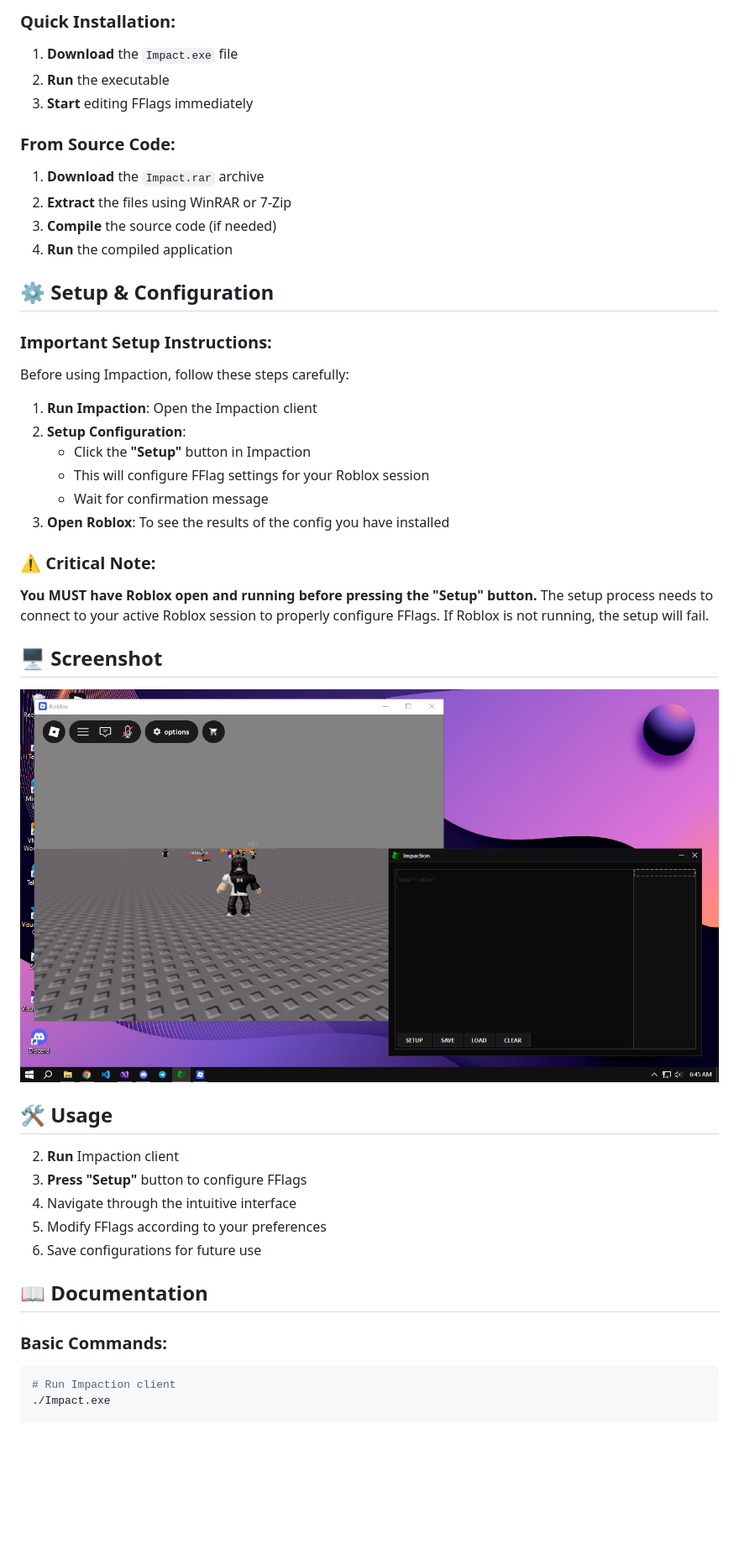
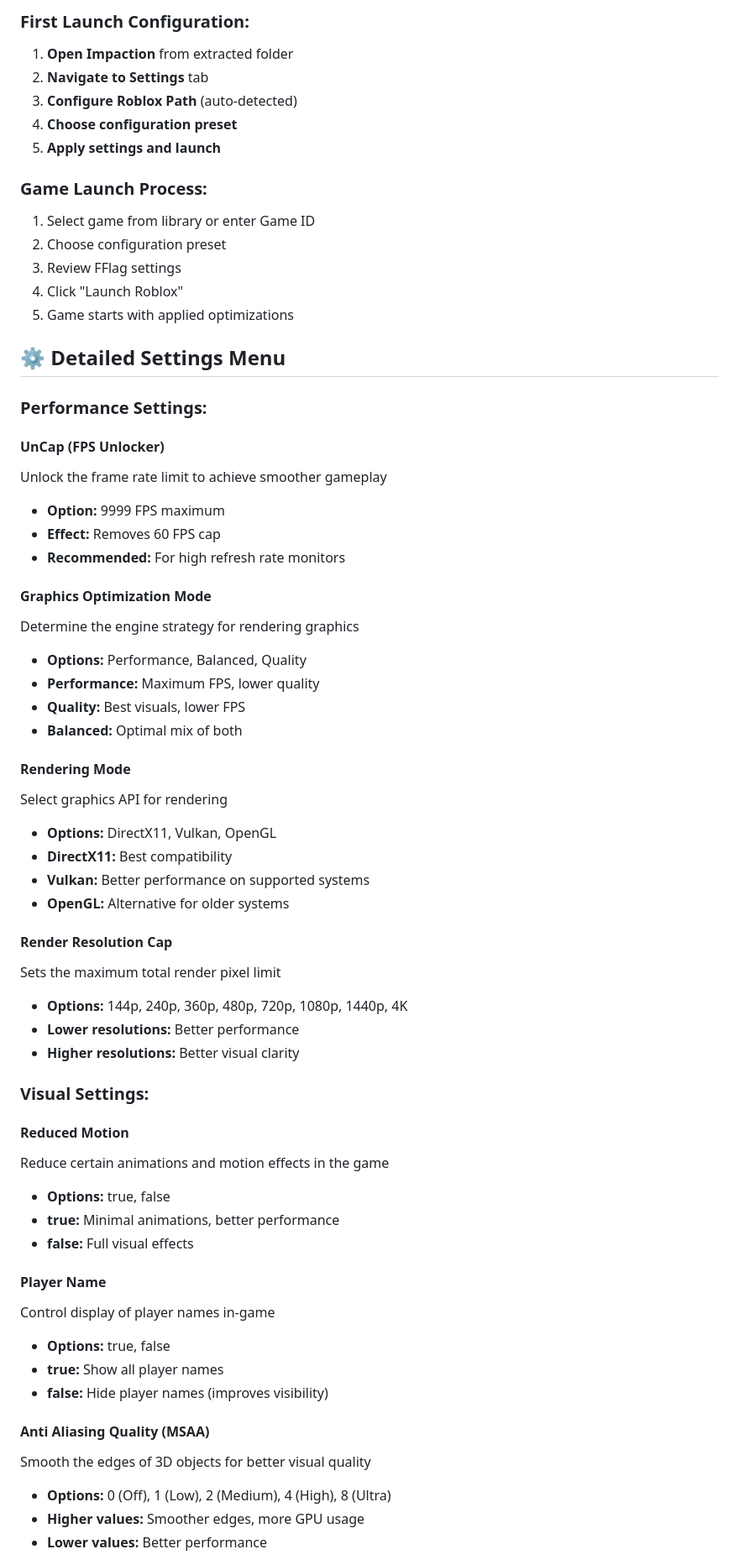
Before and after one commit to HawkHackerF/Impaction, a Markdown page: README.md, the part around one of its changes. Shown at 84% size. Rendered like a GitHub page; blank space fills up the shorter version.

````diff
--- a/README.md
+++ b/README.md
@@ -58,46 +56,65 @@ Impaction is a professional FFlag editor client for Roblox that allows you to mo
 
-### Quick Installation:
-1. **Download** the `Impact.exe` file
-2. **Run** the executable
-3. **Start** editing FFlags immediately
+### First Launch Configuration:
+1. **Open Impaction** from extracted folder
+2. **Navigate to Settings** tab
+3. **Configure Roblox Path** (auto-detected)
+4. **Choose configuration preset**
+5. **Apply settings and launch**
 
-### From Source Code:
-1. **Download** the `Impact.rar` archive
-2. **Extract** the files using WinRAR or 7-Zip
-3. **Compile** the source code (if needed)
-4. **Run** the compiled application
+### Game Launch Process:
+1. Select game from library or enter Game ID
+2. Choose configuration preset
+3. Review FFlag settings
+4. Click "Launch Roblox"
+5. Game starts with applied optimizations
 
-## ⚙️ Setup & Configuration
+## ⚙️ Detailed Settings Menu
 
-### Important Setup Instructions:
-Before using Impaction, follow these steps carefully:
+### Performance Settings:
 
-1. **Run Impaction**: Open the Impaction client
-1. **Setup Configuration**:
-   - Click the **"Setup"** button in Impaction
-   - This will configure FFlag settings for your Roblox session
-   - Wait for confirmation message
-3. **Open Roblox**: To see the results of the config you have installed
+#### **UnCap (FPS Unlocker)**
+Unlock the frame rate limit to achieve smoother gameplay
+- **Option:** 9999 FPS maximum
+- **Effect:** Removes 60 FPS cap
+- **Recommended:** For high refresh rate monitors
 
-### ⚠️ Critical Note:
-**You MUST have Roblox open and running before pressing the "Setup" button.** The setup process needs to connect to your active Roblox session to properly configure FFlags. If Roblox is not running, the setup will fail.
+#### **Graphics Optimization Mode**
+Determine the engine strategy for rendering graphics
+- **Options:** Performance, Balanced, Quality
+- **Performance:** Maximum FPS, lower quality
+- **Quality:** Best visuals, lower FPS
+- **Balanced:** Optimal mix of both
 
-## 🖥️ Screenshot
+#### **Rendering Mode**
+Select graphics API for rendering
+- **Options:** DirectX11, Vulkan, OpenGL
+- **DirectX11:** Best compatibility
+- **Vulkan:** Better performance on supported systems
+- **OpenGL:** Alternative for older systems
 
-![Impaction Interface](client.png)
+#### **Render Resolution Cap**
+Sets the maximum total render pixel limit
+- **Options:** 144p, 240p, 360p, 480p, 720p, 1080p, 1440p, 4K
+- **Lower resolutions:** Better performance
+- **Higher resolutions:** Better visual clarity
 
-## 🛠️ Usage
+### Visual Settings:
 
-2. **Run** Impaction client
-3. **Press "Setup"** button to configure FFlags
-4. Navigate through the intuitive interface
-5. Modify FFlags according to your preferences
-6. Save configurations for future use
+#### **Reduced Motion**
+Reduce certain animations and motion effects in the game
+- **Options:** true, false
+- **true:** Minimal animations, better performance
+- **false:** Full visual effects
 
-## 📖 Documentation
+#### **Player Name**
+Control display of player names in-game
+- **Options:** true, false
+- **true:** Show all player names
+- **false:** Hide player names (improves visibility)
 
-### Basic Commands:
-```bash
-# Run Impaction client
-./Impact.exe
+#### **Anti Aliasing Quality (MSAA)**
+Smooth the edges of 3D objects for better visual quality
+- **Options:** 0 (Off), 1 (Low), 2 (Medium), 4 (High), 8 (Ultra)
+- **Higher values:** Smoother edges, more GPU usage
+- **Lower values:** Better performance
 
````
Also changed, not shown: other parts of README.md (+109 -42 lines).
